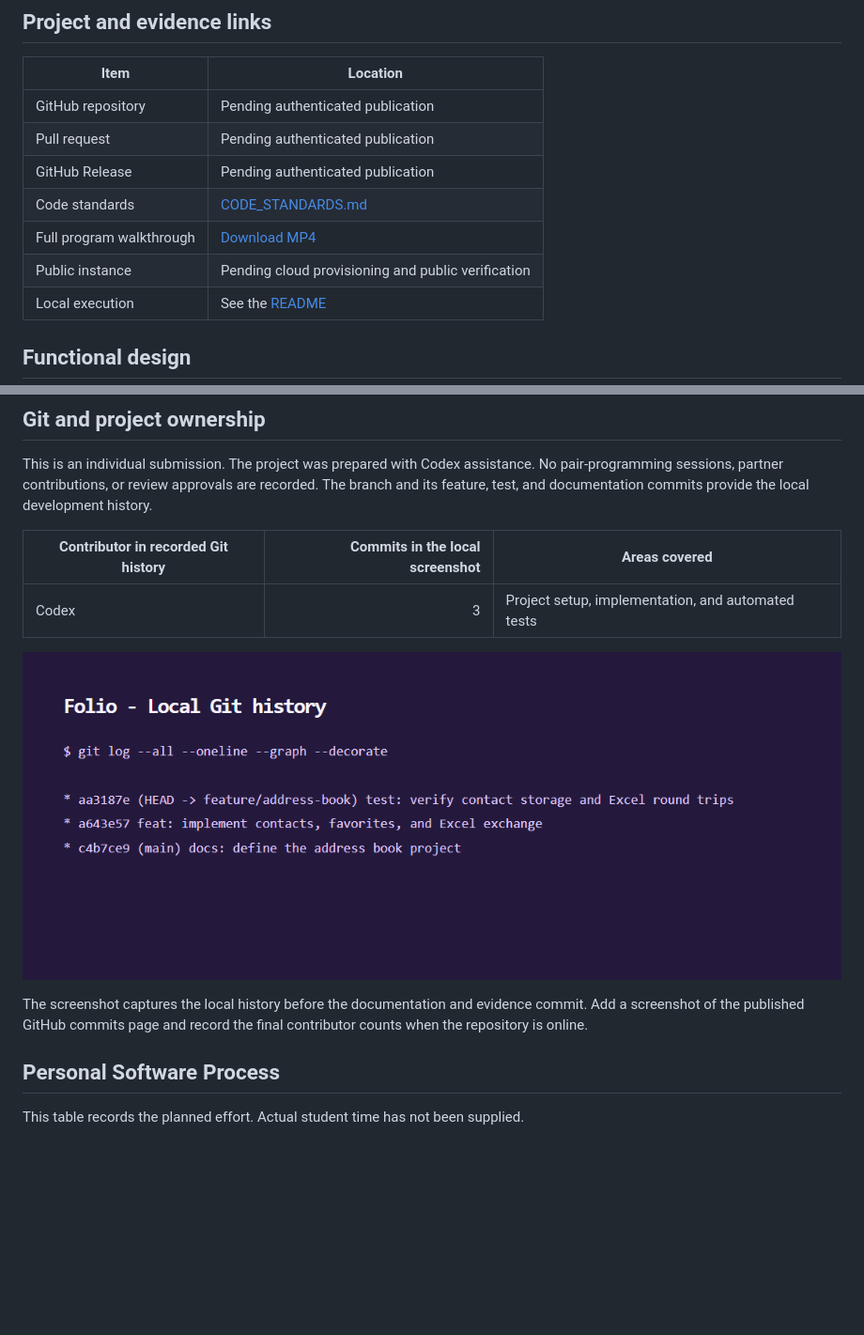
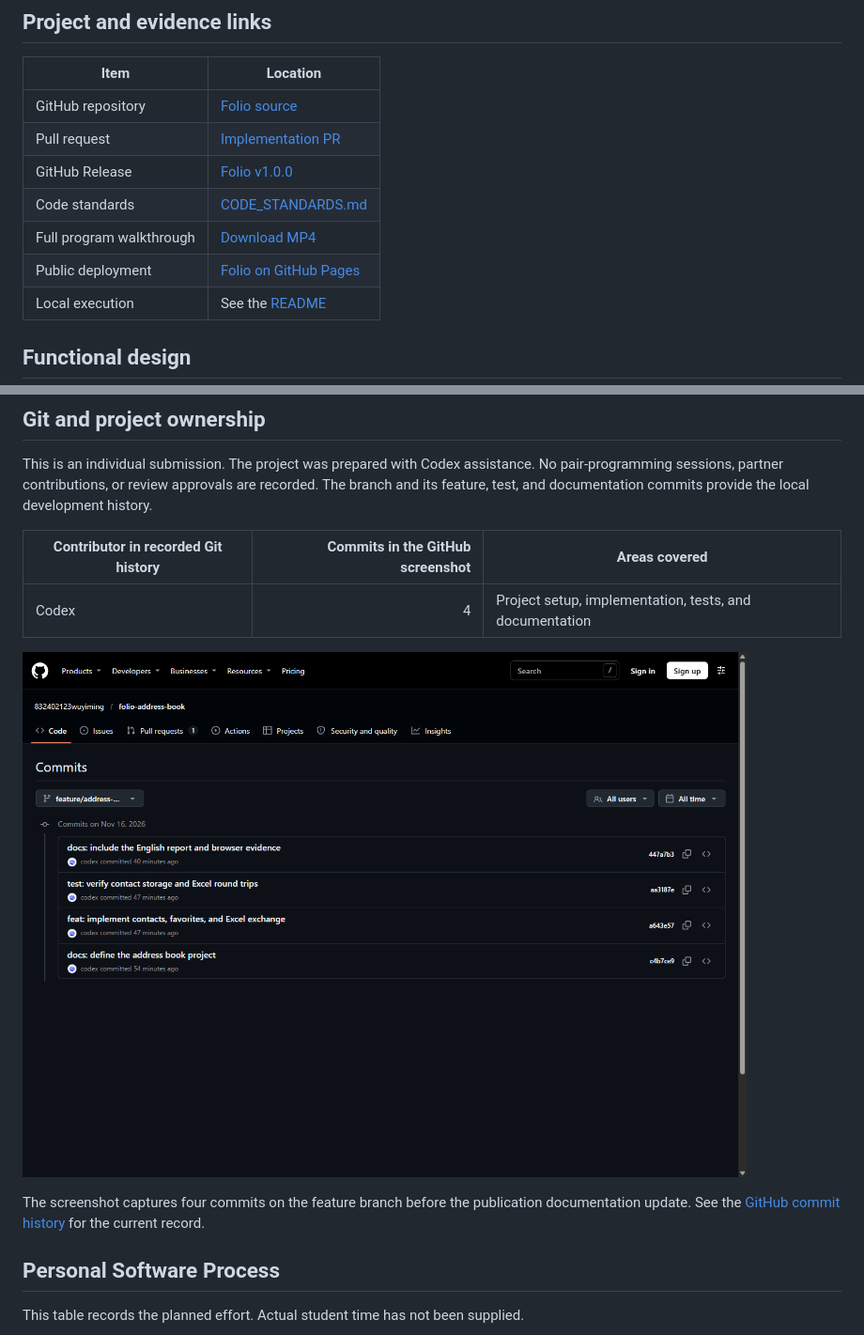
Before and after one commit to 832402123wuyiming/folio-address-book, a Markdown page: BLOG.md, 2 parts joined by grey strips. Shown at 94% size. Drawn GitHub-style; pictures changed too: evidence/08-github-commits.png (added); blank space fills up the shorter version.

Commit message:
docs: link the public deployment and GitHub evidence

```diff
--- a/BLOG.md
+++ b/BLOG.md
@@ -23,12 +23,12 @@
 
 | Item | Location |
 | --- | --- |
-| GitHub repository | Pending authenticated publication |
-| Pull request | Pending authenticated publication |
-| GitHub Release | Pending authenticated publication |
+| GitHub repository | [Folio source](https://github.com/832402123wuyiming/folio-address-book) |
+| Pull request | [Implementation PR](https://github.com/832402123wuyiming/folio-address-book/pull/1) |
+| GitHub Release | [Folio v1.0.0](https://github.com/832402123wuyiming/folio-address-book/releases/tag/v1.0.0) |
 | Code standards | [CODE_STANDARDS.md](CODE_STANDARDS.md) |
 | Full program walkthrough | [Download MP4](evidence/folio-walkthrough.mp4) |
-| Public instance | Pending cloud provisioning and public verification |
+| Public deployment | [Folio on GitHub Pages](https://832402123wuyiming.github.io/folio-address-book/) |
 | Local execution | See the [README](README.md#run) |
 
 ## Functional design
@@ -77,13 +77,13 @@ Additional evidence includes the [empty state](evidence/01-empty.png) and the [m
 
 This is an individual submission. The project was prepared with Codex assistance. No pair-programming sessions, partner contributions, or review approvals are recorded. The branch and its feature, test, and documentation commits provide the local development history.
 
-| Contributor in recorded Git history | Commits in the local screenshot | Areas covered |
+| Contributor in recorded Git history | Commits in the GitHub screenshot | Areas covered |
 | --- | ---: | --- |
-| Codex | 3 | Project setup, implementation, and automated tests |
+| Codex | 4 | Project setup, implementation, tests, and documentation |
 
-![Local Git history for Folio](evidence/07-local-git-history.png)
+![GitHub commit history for Folio](evidence/08-github-commits.png)
 
-The screenshot captures the local history before the documentation and evidence commit. Add a screenshot of the published GitHub commits page and record the final contributor counts when the repository is online.
+The screenshot captures four commits on the feature branch before the publication documentation update. See the [GitHub commit history](https://github.com/832402123wuyiming/folio-address-book/commits/main/) for the current record.
 
 ## Personal Software Process
 
```
Also changed, not shown: other parts of BLOG.md (+2 -2 lines), DEPLOYMENT.md (+2 -2 lines), README.md (+2 -0 lines).
